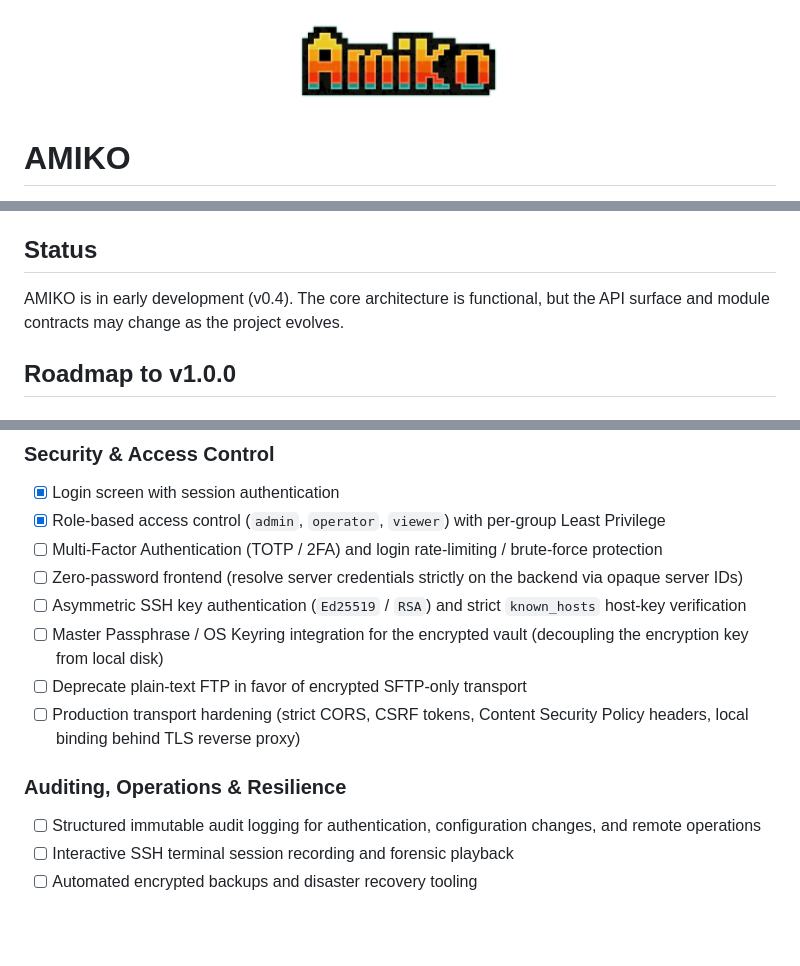
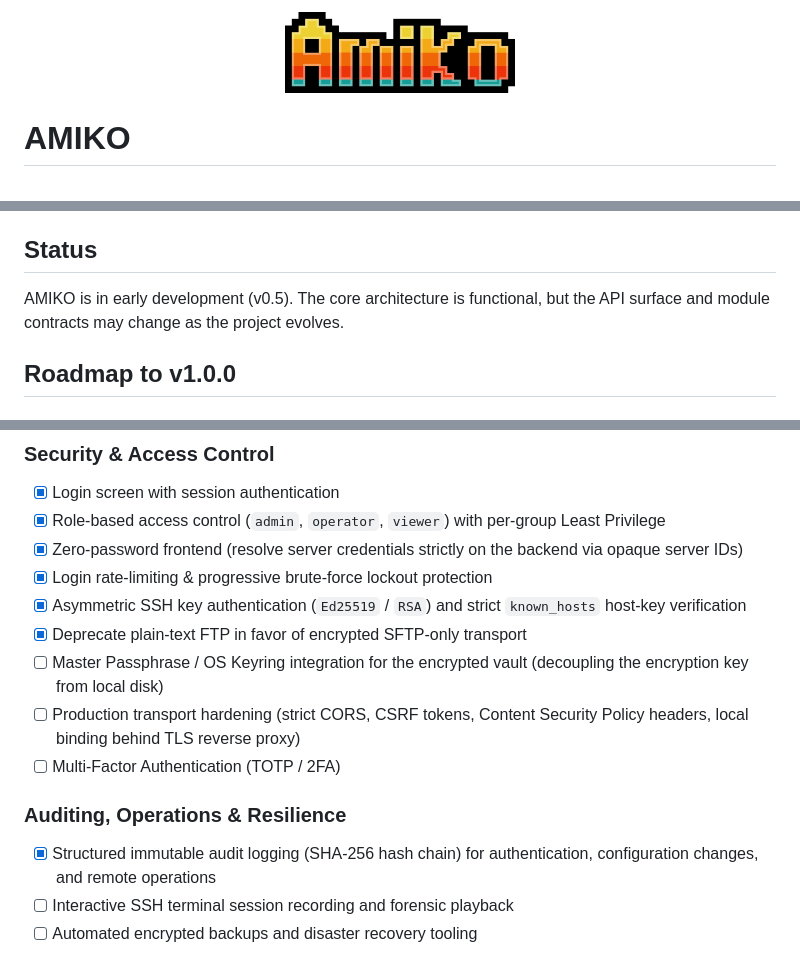
Before and after one commit to Negatorto/amiko, a Markdown page: README.md, 3 parts joined by grey strips. GitHub-like rendering; pictures changed too: static/img/AMIKO.png; blank space fills up the shorter version.

Commit message:
Release v0.5: Zero-password frontend, SHA-256 audit log, login rate-limiting, SSH host-key verification & key auth.

```diff
--- a/README.md
+++ b/README.md
@@ -1,5 +1,5 @@
 <p align="center">
-  <img src="static/img/AMIKO.png" alt="AMIKO Logo" width="230">
+  <img src="static/img/AMIKO.png?v=0.5" alt="AMIKO Logo" width="230">
 </p>
 
 # AMIKO
@@ -131,7 +132,7 @@ See [MODULE_GUIDELINES.md](MODULE_GUIDELINES.md) for the complete development gu
 
 ## Status
 
-AMIKO is in early development (v0.4). The core architecture is functional, but the API surface and module contracts may change as the project evolves.
+AMIKO is in early development (v0.5). The core architecture is functional, but the API surface and module contracts may change as the project evolves.
 
 ## Roadmap to v1.0.0
 
@@ -147,15 +148,16 @@ AMIKO is in early development (v0.4). The core architecture is functional, but t
 ### Security & Access Control
 - [x] Login screen with session authentication
 - [x] Role-based access control (`admin`, `operator`, `viewer`) with per-group Least Privilege
-- [ ] Multi-Factor Authentication (TOTP / 2FA) and login rate-limiting / brute-force protection
-- [ ] Zero-password frontend (resolve server credentials strictly on the backend via opaque server IDs)
-- [ ] Asymmetric SSH key authentication (`Ed25519` / `RSA`) and strict `known_hosts` host-key verification
+- [x] Zero-password frontend (resolve server credentials strictly on the backend via opaque server IDs)
+- [x] Login rate-limiting & progressive brute-force lockout protection
+- [x] Asymmetric SSH key authentication (`Ed25519` / `RSA`) and strict `known_hosts` host-key verification
+- [x] Deprecate plain-text FTP in favor of encrypted SFTP-only transport
 - [ ] Master Passphrase / OS Keyring integration for the encrypted vault (decoupling the encryption key from local disk)
-- [ ] Deprecate plain-text FTP in favor of encrypted SFTP-only transport
 - [ ] Production transport hardening (strict CORS, CSRF tokens, Content Security Policy headers, local binding behind TLS reverse proxy)
+- [ ] Multi-Factor Authentication (TOTP / 2FA)
 
 ### Auditing, Operations & Resilience
-- [ ] Structured immutable audit logging for authentication, configuration changes, and remote operations
+- [x] Structured immutable audit logging (SHA-256 hash chain) for authentication, configuration changes, and remote operations
 - [ ] Interactive SSH terminal session recording and forensic playback
 - [ ] Automated encrypted backups and disaster recovery tooling
 
```
Also changed, not shown: other parts of README.md (+1 -0 lines), MODULE_GUIDELINES.md (+22 -14 lines), static/img/AMIKO-black.png (added), static/img/AMIKO-white.png (added), 14 other files.
